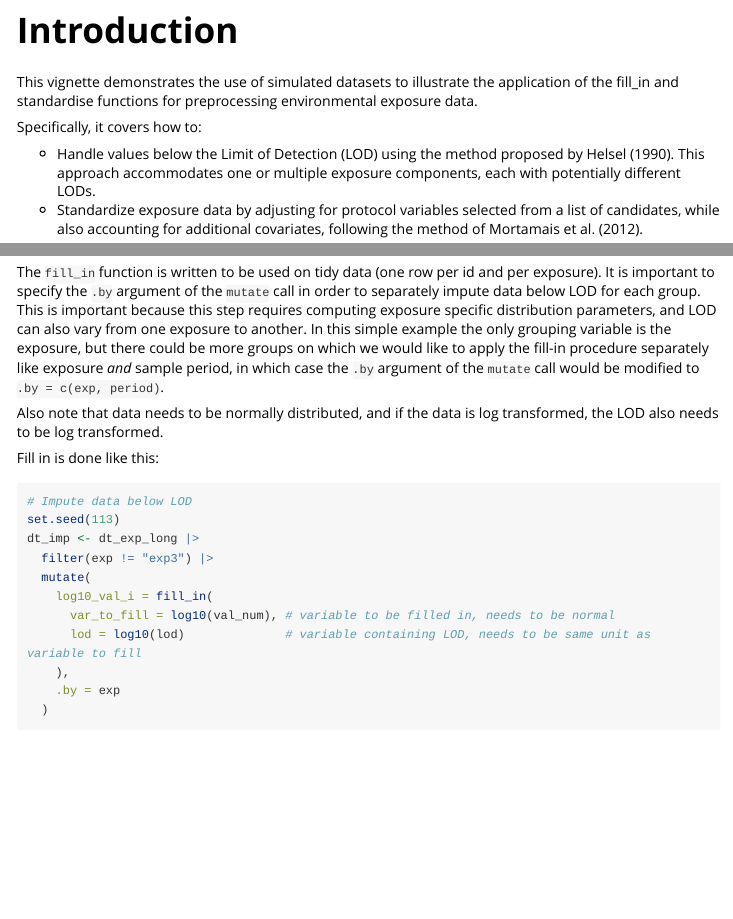
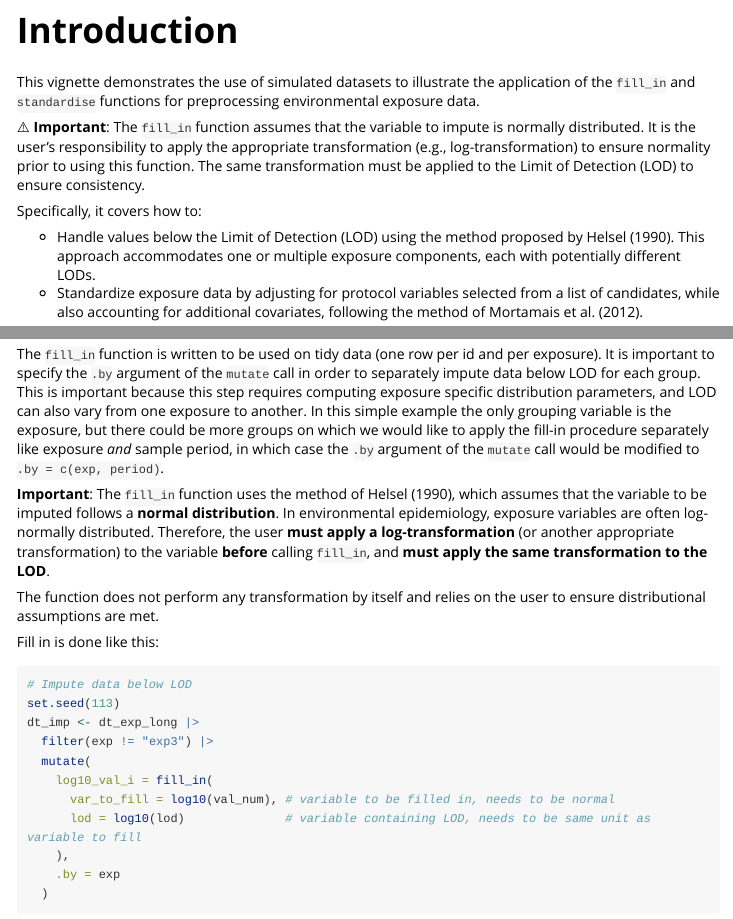
Before and after one commit to mjrolland/preprocess, an R Markdown document (vignettes/preprocess-intro.Rmd): the page in a window 1100 px wide, from 250 px down, and a second part further down, joined at a grey line. Rendered offline with R 4.5, knitr and Pandoc, with nearby package versions; some code elsewhere in the file could not run offline; long lines of code are wrapped.

Commit message:
update documentation with new paramaters

```diff
--- a/vignettes/preprocess-intro.Rmd
+++ b/vignettes/preprocess-intro.Rmd
@@ -41,7 +41,10 @@ library(rio)
 
 # Introduction
 
-This vignette demonstrates the use of simulated datasets to illustrate the application of the fill_in and standardise functions for preprocessing environmental exposure data.
+This vignette demonstrates the use of simulated datasets to illustrate the application of the `fill_in` and `standardise` functions for preprocessing environmental exposure data.
+
+⚠️ **Important**: The `fill_in` function assumes that the variable to impute is normally distributed. It is the user’s responsibility to apply the appropriate transformation (e.g., log-transformation) to ensure normality prior to using this function. The same transformation must be applied to the Limit of Detection (LOD) to ensure consistency.
+
 
 Specifically, it covers how to:
 
@@ -168,7 +171,10 @@ ggplot(dt_exp_long, aes(x = val_num)) +
 
 The `fill_in` function is written to be used on tidy data (one row per id and per exposure). It is important to specify the `.by` argument of the `mutate` call in order to separately impute data below LOD for each group. This is important because this step requires computing exposure specific distribution parameters, and LOD can also vary from one exposure to another. In this simple example the only grouping variable is the exposure, but there could be more groups on which we would like to apply the fill-in procedure separately like exposure *and* sample period, in which case the `.by` argument of the `mutate` call would be modified to `.by = c(exp, period)`.
 
-Also note that data needs to be normally distributed, and if the data is log transformed, the LOD also needs to be log transformed.
+**Important**: The `fill_in` function uses the method of Helsel (1990), which assumes that the variable to be imputed follows a **normal distribution**. In environmental epidemiology, exposure variables are often log-normally distributed. Therefore, the user **must apply a log-transformation** (or another appropriate transformation) to the variable **before** calling `fill_in`, and **must apply the same transformation to the LOD**.
+
+The function does not perform any transformation by itself and relies on the user to ensure distributional assumptions are met.
+
 
 Fill in is done like this:
 
```
Also changed, not shown: R/helpers.R (+11 -14 lines), 2 other files.
